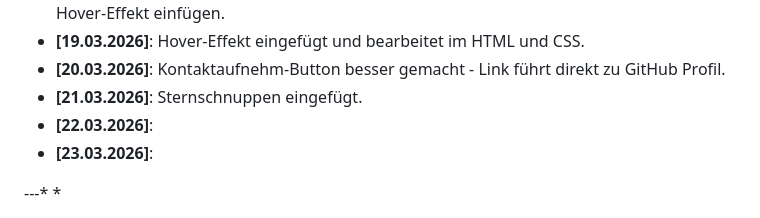
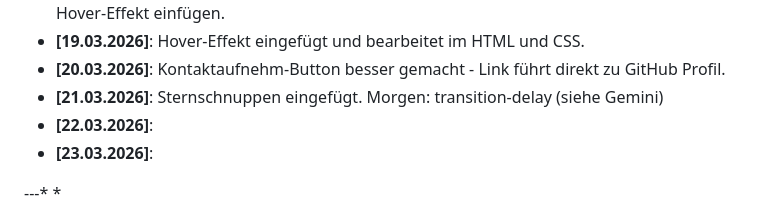
Before and after one commit to SebixDev/astro-portfolio, a Markdown page: README.md, the part around the change. Drawn GitHub-style.

Commit message:
sternschnuppen-fertig

```diff
--- a/README.md
+++ b/README.md
@@ -56,7 +56,7 @@ Ein strukturiertes Lernprojekt zum praktischen Üben von **HTML**, **CSS** und *
 * **[18.03.2026]**: Seite angepasst, damit es besser aussieht und sich besser ließt. Morgen: Hover-Effekt einfügen.
 * **[19.03.2026]**: Hover-Effekt eingefügt und bearbeitet im HTML und CSS.
 * **[20.03.2026]**: Kontaktaufnehm-Button besser gemacht - Link führt direkt zu GitHub Profil.
-* **[21.03.2026]**: Sternschnuppen eingefügt.
+* **[21.03.2026]**: Sternschnuppen eingefügt. Morgen: transition-delay (siehe Gemini)
 * **[22.03.2026]**:
 * **[23.03.2026]**:
 
```
